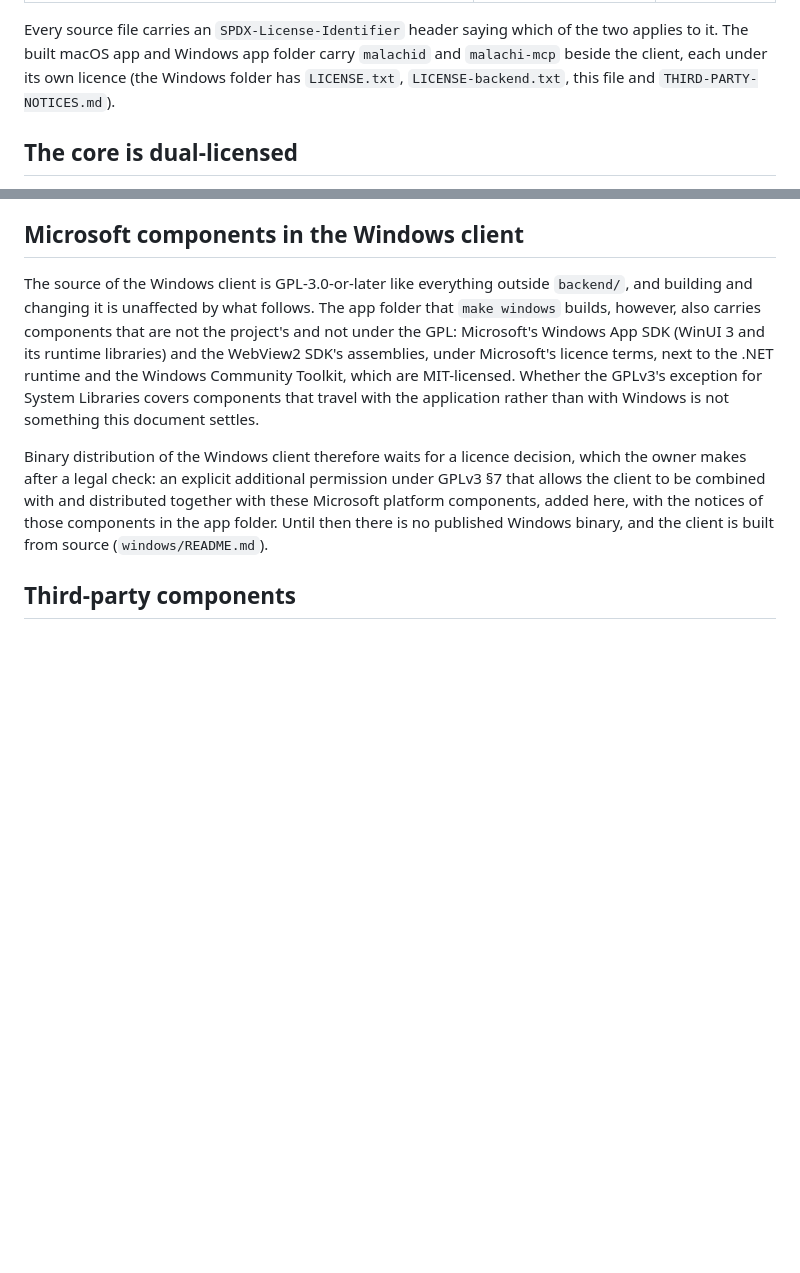
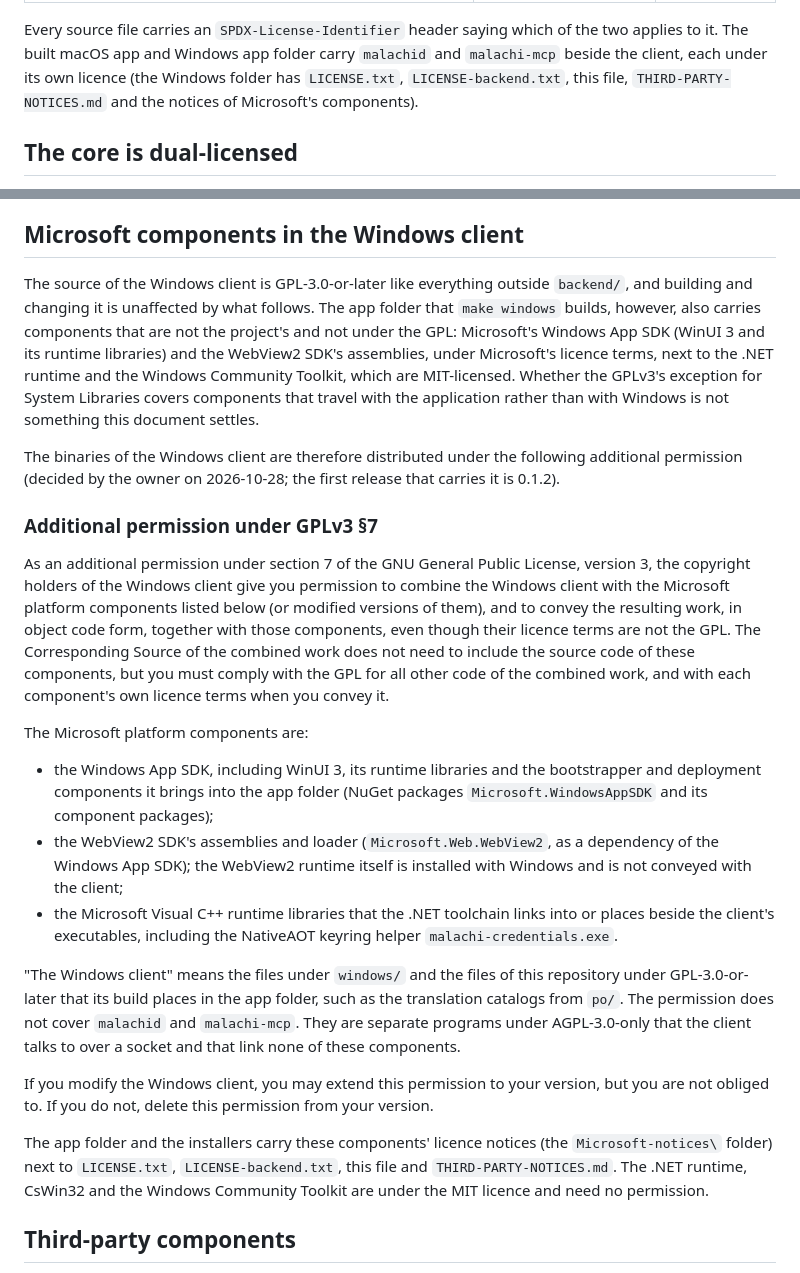
Before and after one commit to schotek/malachi, a Markdown page: LICENSING.md, 2 parts joined by grey strips. Drawn GitHub-style; blank space fills up the shorter version.

Commit message:
docs: GPLv3 §7 permission for the Microsoft components of the Windows client
The owner decided (2026-10-28) to distribute the Windows client's
binaries. LICENSING.md now carries the additional permission under
GPLv3 section 7 that lets the Windows client be combined and conveyed
with the Windows App SDK, the WebView2 SDK and the Visual C++ runtime,
scoped to windows/ and the GPL files its build puts into the app folder;
malachid and malachi-mcp stay outside it. The first release under it is
0.1.2.

```diff
--- a/LICENSING.md
+++ b/LICENSING.md
@@ -13,8 +13,8 @@ Malachi Mail is made of two independently licensed parts.
 Every source file carries an `SPDX-License-Identifier` header saying which
 of the two applies to it. The built macOS app and Windows app folder carry
 `malachid` and `malachi-mcp` beside the client, each under its own licence
-(the Windows folder has `LICENSE.txt`, `LICENSE-backend.txt`, this file
-and `THIRD-PARTY-NOTICES.md`).
+(the Windows folder has `LICENSE.txt`, `LICENSE-backend.txt`, this file,
+`THIRD-PARTY-NOTICES.md` and the notices of Microsoft's components).
 
 ## The core is dual-licensed
 
@@ -63,13 +63,51 @@ GPLv3's exception for System Libraries covers components that travel with
 the application rather than with Windows is not something this document
 settles.
 
-Binary distribution of the Windows client therefore waits for a licence
-decision, which the owner makes after a legal check: an explicit
-additional permission under GPLv3 §7 that allows the client to be combined
-with and distributed together with these Microsoft platform components,
-added here, with the notices of those components in the app folder.
-Until then there is no published Windows binary, and the client is built
-from source (`windows/README.md`).
+The binaries of the Windows client are therefore distributed under the
+following additional permission (decided by the owner on 2026-10-28;
+the first release that carries it is 0.1.2).
+
+### Additional permission under GPLv3 §7
+
+As an additional permission under section 7 of the GNU General Public
+License, version 3, the copyright holders of the Windows client give you
+permission to combine the Windows client with the Microsoft platform
+components listed below (or modified versions of them), and to convey the
+resulting work, in object code form, together with those components, even
+though their licence terms are not the GPL. The Corresponding Source of the
+combined work does not need to include the source code of these
+components, but you must comply with the GPL for all other code of the
+combined work, and with each component's own licence terms when you
+convey it.
+
+The Microsoft platform components are:
+
+- the Windows App SDK, including WinUI 3, its runtime libraries and the
+  bootstrapper and deployment components it brings into the app folder
+  (NuGet packages `Microsoft.WindowsAppSDK` and its component packages);
+- the WebView2 SDK's assemblies and loader (`Microsoft.Web.WebView2`, as
+  a dependency of the Windows App SDK); the WebView2 runtime itself is
+  installed with Windows and is not conveyed with the client;
+- the Microsoft Visual C++ runtime libraries that the .NET toolchain links
+  into or places beside the client's executables, including the NativeAOT
+  keyring helper `malachi-credentials.exe`.
+
+"The Windows client" means the files under `windows/` and the files of
+this repository under GPL-3.0-or-later that its build places in the app
+folder, such as the translation catalogs from `po/`. The permission does
+not cover `malachid` and `malachi-mcp`. They are separate programs under
+AGPL-3.0-only that the client talks to over a socket and that link none of
+these components.
+
+If you modify the Windows client, you may extend this permission to your
+version, but you are not obliged to. If you do not, delete this permission
+from your version.
+
+The app folder and the installers carry these components' licence notices
+(the `Microsoft-notices\` folder) next to `LICENSE.txt`,
+`LICENSE-backend.txt`, this file and `THIRD-PARTY-NOTICES.md`. The .NET
+runtime, CsWin32 and the Windows Community Toolkit are under the MIT
+licence and need no permission.
 
 ## Third-party components
 
```
